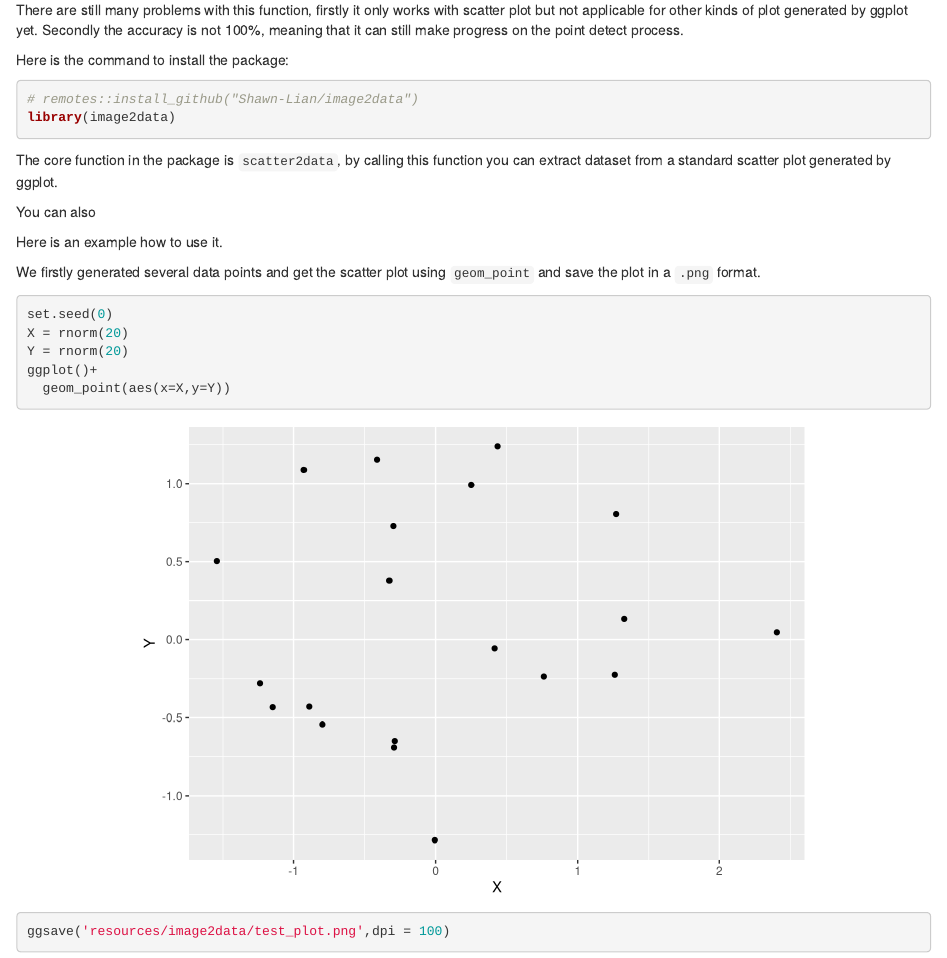
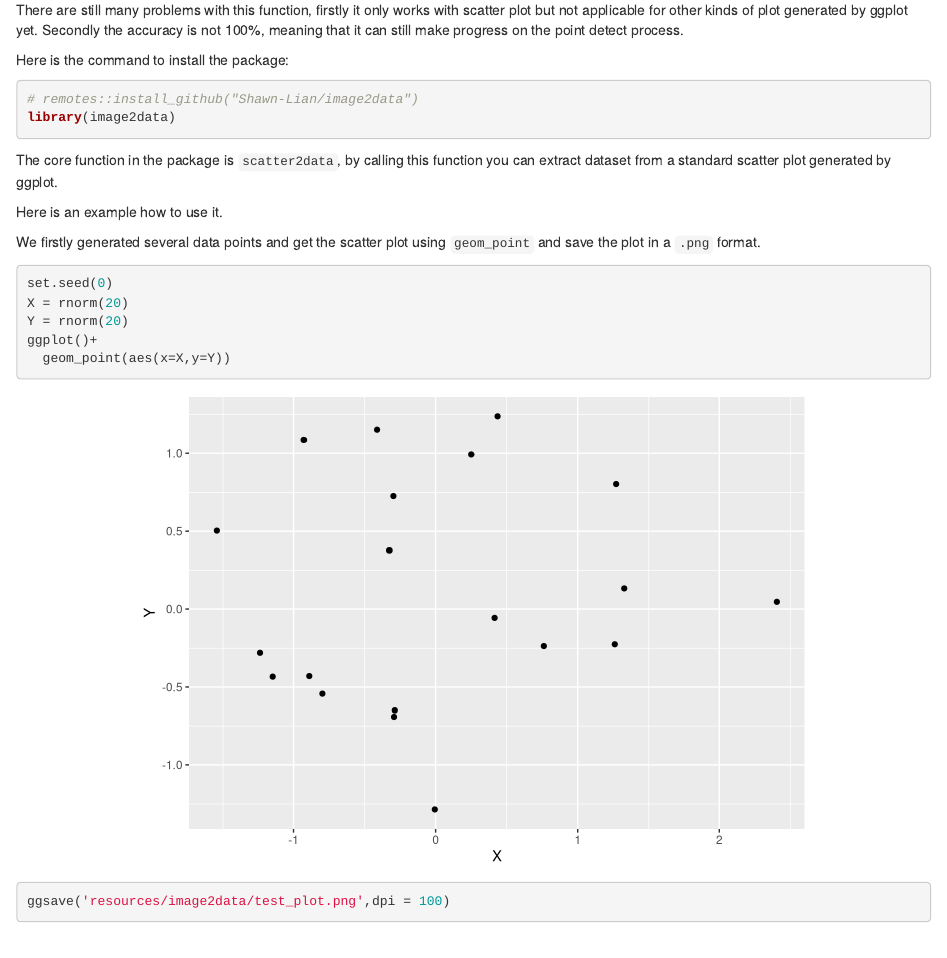
Before and after one commit to jtr13/cc22spring, an R Markdown document (image2data.Rmd): the page in a window 1100 px wide, from 310 px down. Rendered offline with R 4.5, knitr and Pandoc, with nearby package versions; drawn as R Markdown's standard HTML page in place of the format the file asks for; some code elsewhere in the file could not run offline.

Commit message:
Update image2data.Rmd

````diff
--- a/image2data.Rmd
+++ b/image2data.Rmd
@@ -22,8 +22,6 @@ library(image2data)
 ```
 
 The core function in the package is `scatter2data`, by calling this function you can extract dataset from a standard scatter plot generated by ggplot.
-
-You can also
 
 Here is an example how to use it.
 
````
